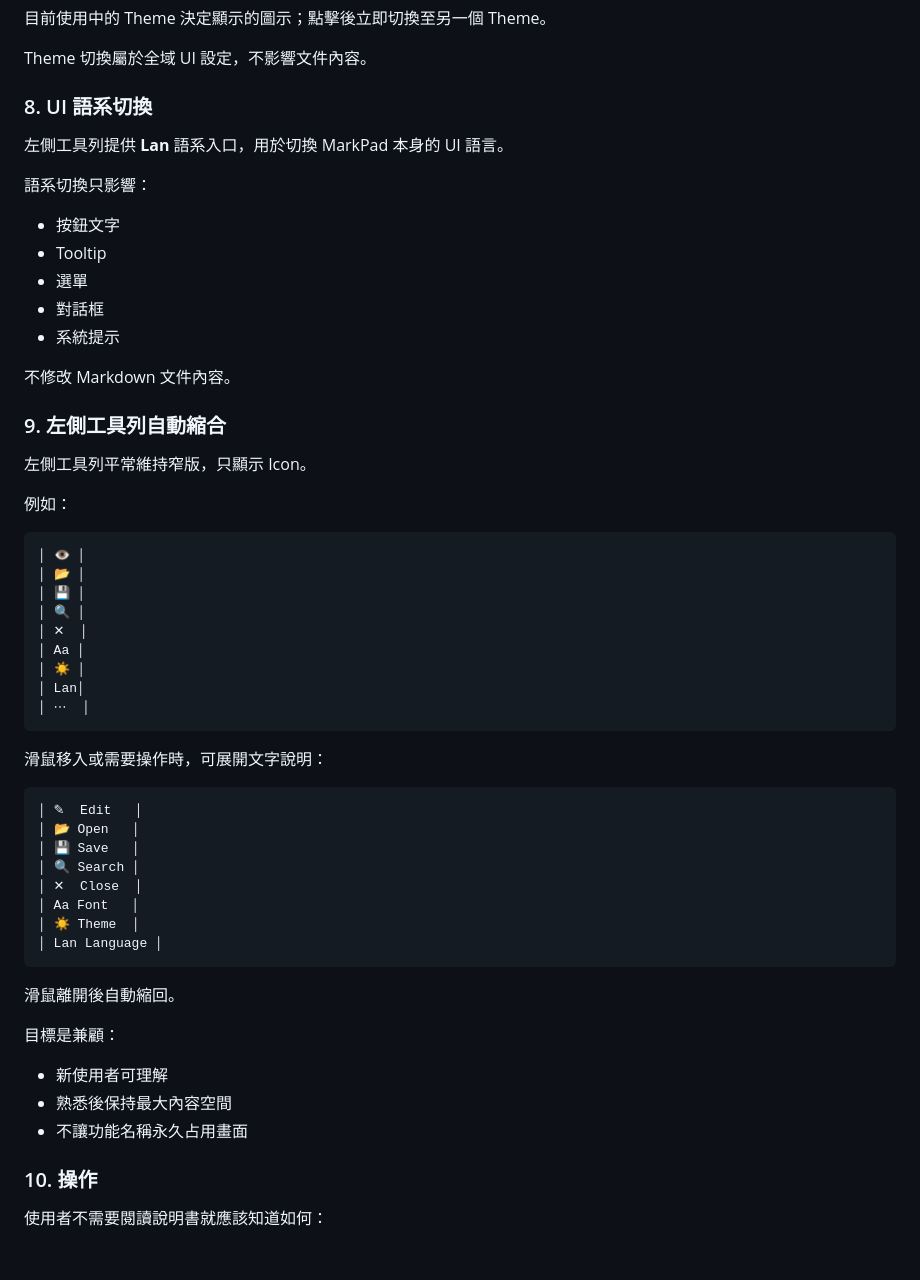
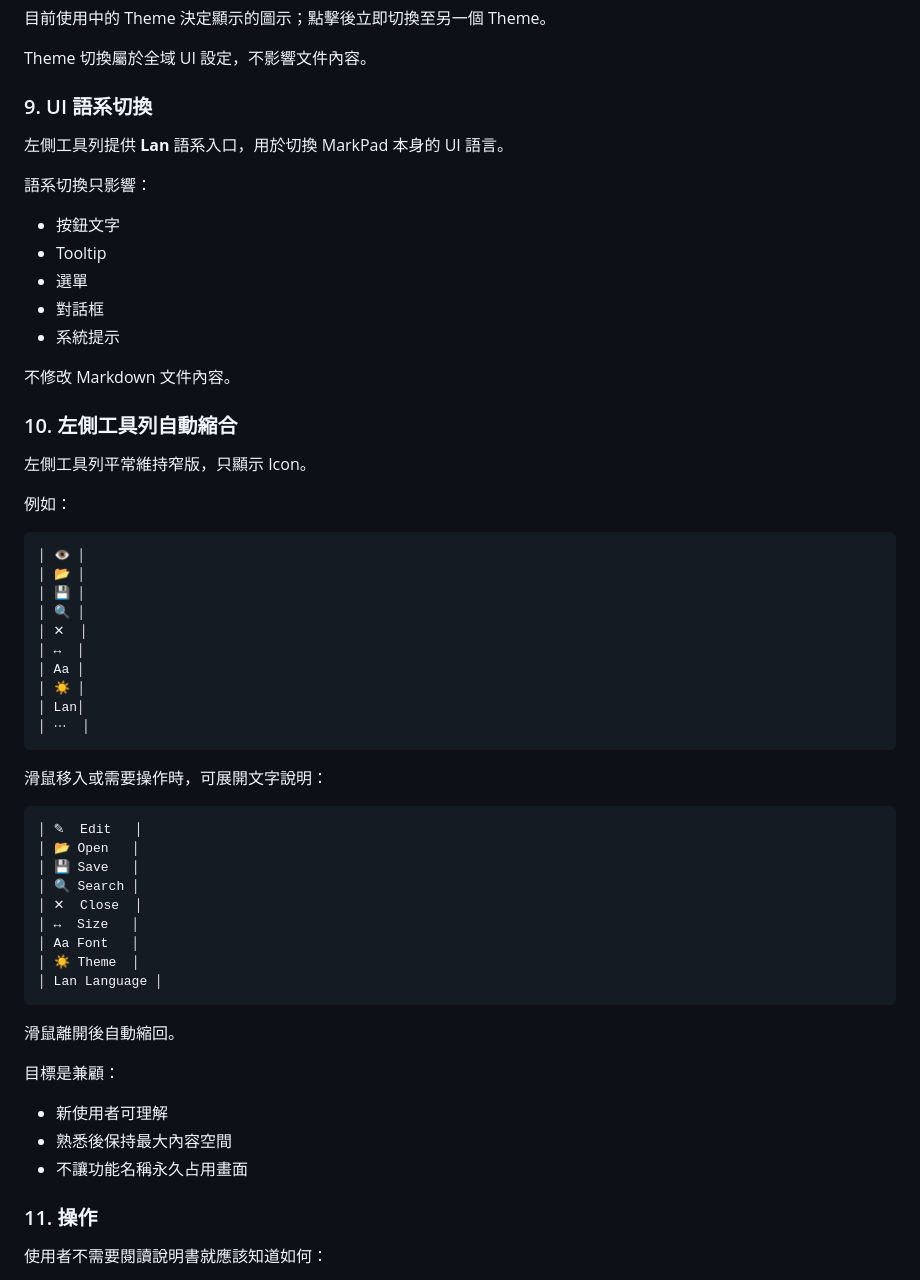
Before and after one commit to tls0912/ToolKeeper, a Markdown page: docs/products/001_MarkPad.md, the part around one of its changes. Drawn GitHub-style; blank space fills up the shorter version.

```diff
--- a/docs/products/001_MarkPad.md
+++ b/docs/products/001_MarkPad.md
@@ -258,7 +272,7 @@ V1 不預設採用左右雙欄 Editor + Preview，避免犧牲內容可視寬度
 
 Theme 切換屬於全域 UI 設定，不影響文件內容。
 
-### 8. UI 語系切換
+### 9. UI 語系切換
 
 左側工具列提供 **Lan** 語系入口，用於切換 MarkPad 本身的 UI 語言。
 
@@ -272,7 +286,7 @@ Theme 切換屬於全域 UI 設定，不影響文件內容。
 
 不修改 Markdown 文件內容。
 
-### 9. 左側工具列自動縮合
+### 10. 左側工具列自動縮合
 
 左側工具列平常維持窄版，只顯示 Icon。
 
@@ -284,6 +298,7 @@ Theme 切換屬於全域 UI 設定，不影響文件內容。
 │ 💾 │
 │ 🔍 │
 │ ✕  │
+│ ↔  │
 │ Aa │
 │ ☀️ │
 │ Lan│
@@ -298,6 +313,7 @@ Theme 切換屬於全域 UI 設定，不影響文件內容。
 │ 💾 Save   │
 │ 🔍 Search │
 │ ✕  Close  │
+│ ↔  Size   │
 │ Aa Font   │
 │ ☀️ Theme  │
 │ Lan Language │
@@ -311,7 +327,7 @@ Theme 切換屬於全域 UI 設定，不影響文件內容。
 - 熟悉後保持最大內容空間
 - 不讓功能名稱永久占用畫面
 
-### 10. 操作
+### 11. 操作
 
 使用者不需要閱讀說明書就應該知道如何：
 
```
Also changed, not shown: other parts of docs/products/001_MarkPad.md (+23 -8 lines).
